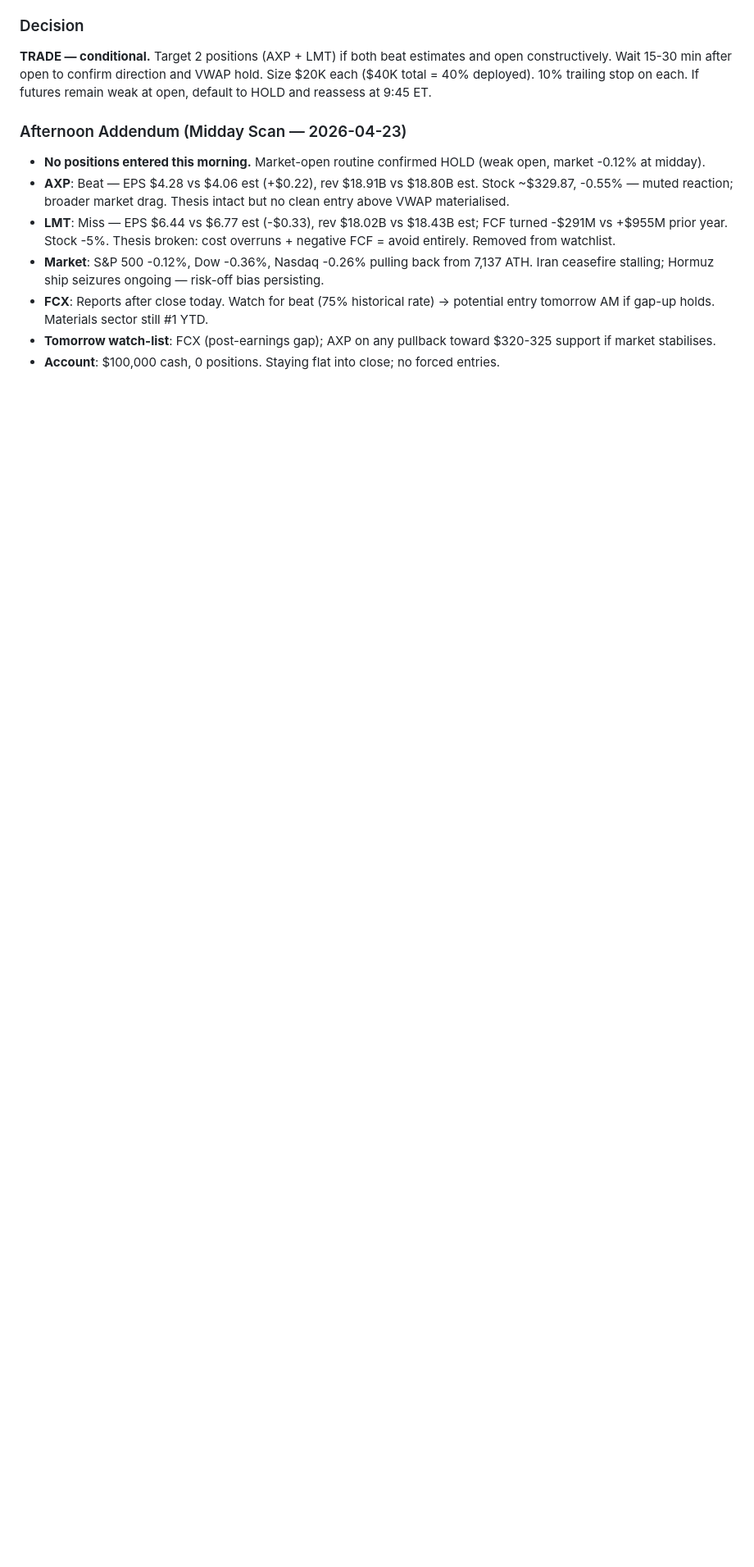
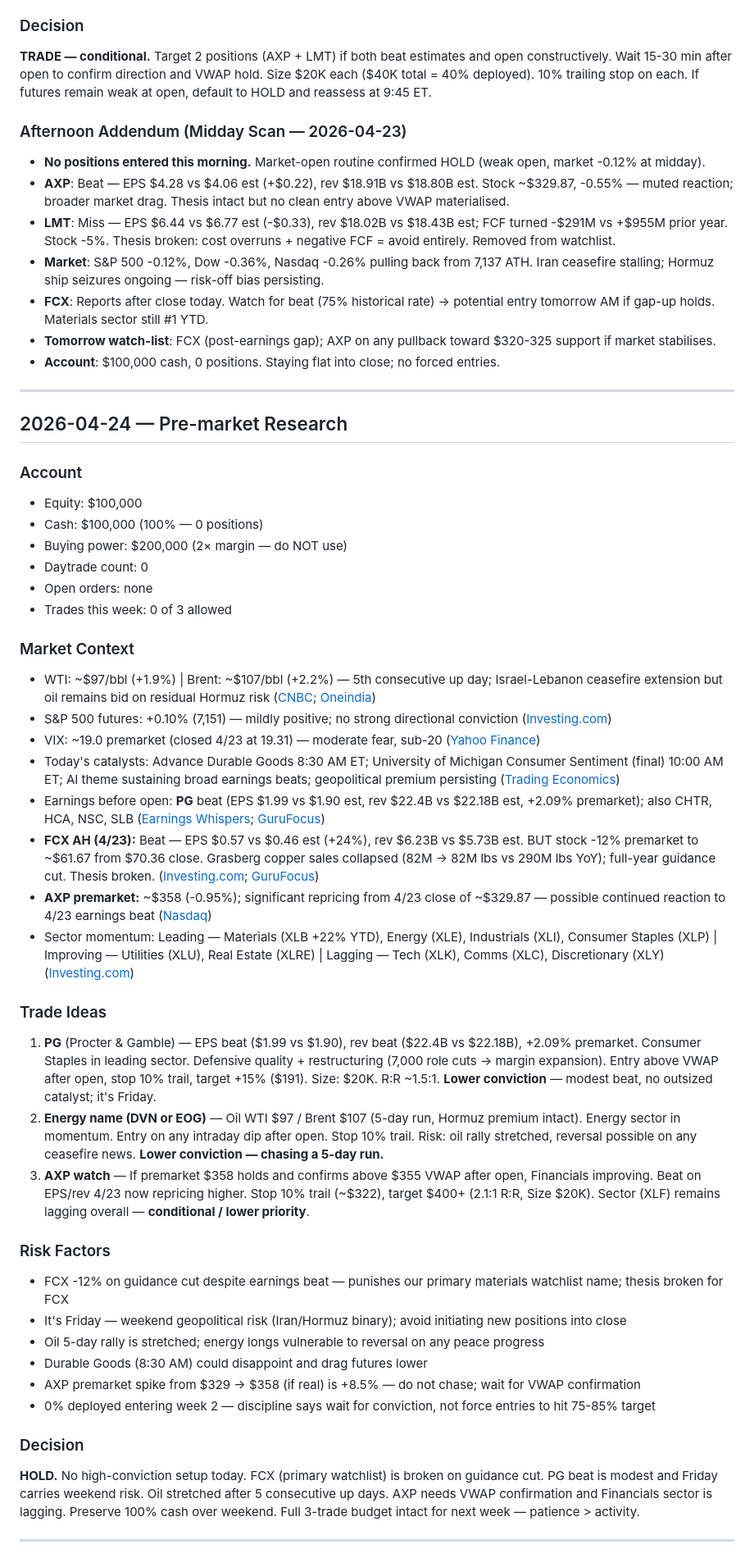
Before and after one commit to lawsonisthebest/trading-bot-routines, a Markdown page: memory/RESEARCH-LOG.md, the part around the change. Shown at 82% size. Drawn GitHub-style; blank space fills up the shorter version.

Commit message:
pre-market research 2026-04-24
Co-Authored-By: Claude Sonnet 4.6 <noreply@anthropic.com>

```diff
--- a/memory/RESEARCH-LOG.md
+++ b/memory/RESEARCH-LOG.md
@@ -117,3 +117,43 @@ TRADE or HOLD (default HOLD if no edge)
 - **FCX**: Reports after close today. Watch for beat (75% historical rate) → potential entry tomorrow AM if gap-up holds. Materials sector still #1 YTD.
 - **Tomorrow watch-list**: FCX (post-earnings gap); AXP on any pullback toward $320-325 support if market stabilises.
 - **Account**: $100,000 cash, 0 positions. Staying flat into close; no forced entries.
+
+---
+
+## 2026-04-24 — Pre-market Research
+
+### Account
+- Equity: $100,000
+- Cash: $100,000 (100% — 0 positions)
+- Buying power: $200,000 (2× margin — do NOT use)
+- Daytrade count: 0
+- Open orders: none
+- Trades this week: 0 of 3 allowed
+
+### Market Context
+- WTI: ~$97/bbl (+1.9%) | Brent: ~$107/bbl (+2.2%) — 5th consecutive up day; Israel-Lebanon ceasefire extension but oil remains bid on residual Hormuz risk ([CNBC](https://www.cnbc.com/2026/04/24/oil-price-wti-brent-after-israel-lebanon-ceasefire-extension.html); [Oneindia](https://www.oneindia.com/india/crude-oil-rates-today-april-24-2026-brent-crude-crosses-105-per-barrel-check-latest-prices-of-w-8067951.html))
+- S&P 500 futures: +0.10% (7,151) — mildly positive; no strong directional conviction ([Investing.com](https://www.investing.com/indices/us-spx-500-futures))
+- VIX: ~19.0 premarket (closed 4/23 at 19.31) — moderate fear, sub-20 ([Yahoo Finance](https://finance.yahoo.com/quote/%5EVIX/))
+- Today's catalysts: Advance Durable Goods 8:30 AM ET; University of Michigan Consumer Sentiment (final) 10:00 AM ET; AI theme sustaining broad earnings beats; geopolitical premium persisting ([Trading Economics](https://tradingeconomics.com/calendar))
+- Earnings before open: **PG** beat (EPS $1.99 vs $1.90 est, rev $22.4B vs $22.18B est, +2.09% premarket); also CHTR, HCA, NSC, SLB ([Earnings Whispers](https://www.earningswhispers.com/calendar/20260424/3); [GuruFocus](https://www.gurufocus.com/news/8814259/upcoming-earnings-reports-procter-gamble-pg-and-more))
+- **FCX AH (4/23):** Beat — EPS $0.57 vs $0.46 est (+24%), rev $6.23B vs $5.73B est. BUT stock -12% premarket to ~$61.67 from $70.36 close. Grasberg copper sales collapsed (82M → 82M lbs vs 290M lbs YoY); full-year guidance cut. Thesis broken. ([Investing.com](https://www.investing.com/news/transcripts/earnings-call-transcript-freeportmcmoran-q1-2026-beats-estimates-but-stock-drops-93CH-4633421); [GuruFocus](https://www.gurufocus.com/news/8813473/freeportmcmoran-fcx-reports-strong-q1-2026-earnings-driven-by-metal-prices))
+- **AXP premarket:** ~$358 (-0.95%); significant repricing from 4/23 close of ~$329.87 — possible continued reaction to 4/23 earnings beat ([Nasdaq](https://www.nasdaq.com/market-activity/stocks/axp/pre-market))
+- Sector momentum: Leading — Materials (XLB +22% YTD), Energy (XLE), Industrials (XLI), Consumer Staples (XLP) | Improving — Utilities (XLU), Real Estate (XLRE) | Lagging — Tech (XLK), Comms (XLC), Discretionary (XLY) ([Investing.com](https://www.investing.com/analysis/sector-rotation-a-guide-to-the-sp-500-momentum-status-200675903))
+
+### Trade Ideas
+1. **PG** (Procter & Gamble) — EPS beat ($1.99 vs $1.90), rev beat ($22.4B vs $22.18B), +2.09% premarket. Consumer Staples in leading sector. Defensive quality + restructuring (7,000 role cuts → margin expansion). Entry above VWAP after open, stop 10% trail, target +15% ($191). Size: $20K. R:R ~1.5:1. **Lower conviction** — modest beat, no outsized catalyst; it's Friday.
+2. **Energy name (DVN or EOG)** — Oil WTI $97 / Brent $107 (5-day run, Hormuz premium intact). Energy sector in momentum. Entry on any intraday dip after open. Stop 10% trail. Risk: oil rally stretched, reversal possible on any ceasefire news. **Lower conviction — chasing a 5-day run.**
+3. **AXP watch** — If premarket $358 holds and confirms above $355 VWAP after open, Financials improving. Beat on EPS/rev 4/23 now repricing higher. Stop 10% trail (~$322), target $400+ (2.1:1 R:R, Size $20K). Sector (XLF) remains lagging overall — **conditional / lower priority**.
+
+### Risk Factors
+- FCX -12% on guidance cut despite earnings beat — punishes our primary materials watchlist name; thesis broken for FCX
+- It's Friday — weekend geopolitical risk (Iran/Hormuz binary); avoid initiating new positions into close
+- Oil 5-day rally is stretched; energy longs vulnerable to reversal on any peace progress
+- Durable Goods (8:30 AM) could disappoint and drag futures lower
+- AXP premarket spike from $329 → $358 (if real) is +8.5% — do not chase; wait for VWAP confirmation
+- 0% deployed entering week 2 — discipline says wait for conviction, not force entries to hit 75-85% target
+
+### Decision
+**HOLD.** No high-conviction setup today. FCX (primary watchlist) is broken on guidance cut. PG beat is modest and Friday carries weekend risk. Oil stretched after 5 consecutive up days. AXP needs VWAP confirmation and Financials sector is lagging. Preserve 100% cash over weekend. Full 3-trade budget intact for next week — patience > activity.
+
+---
```
